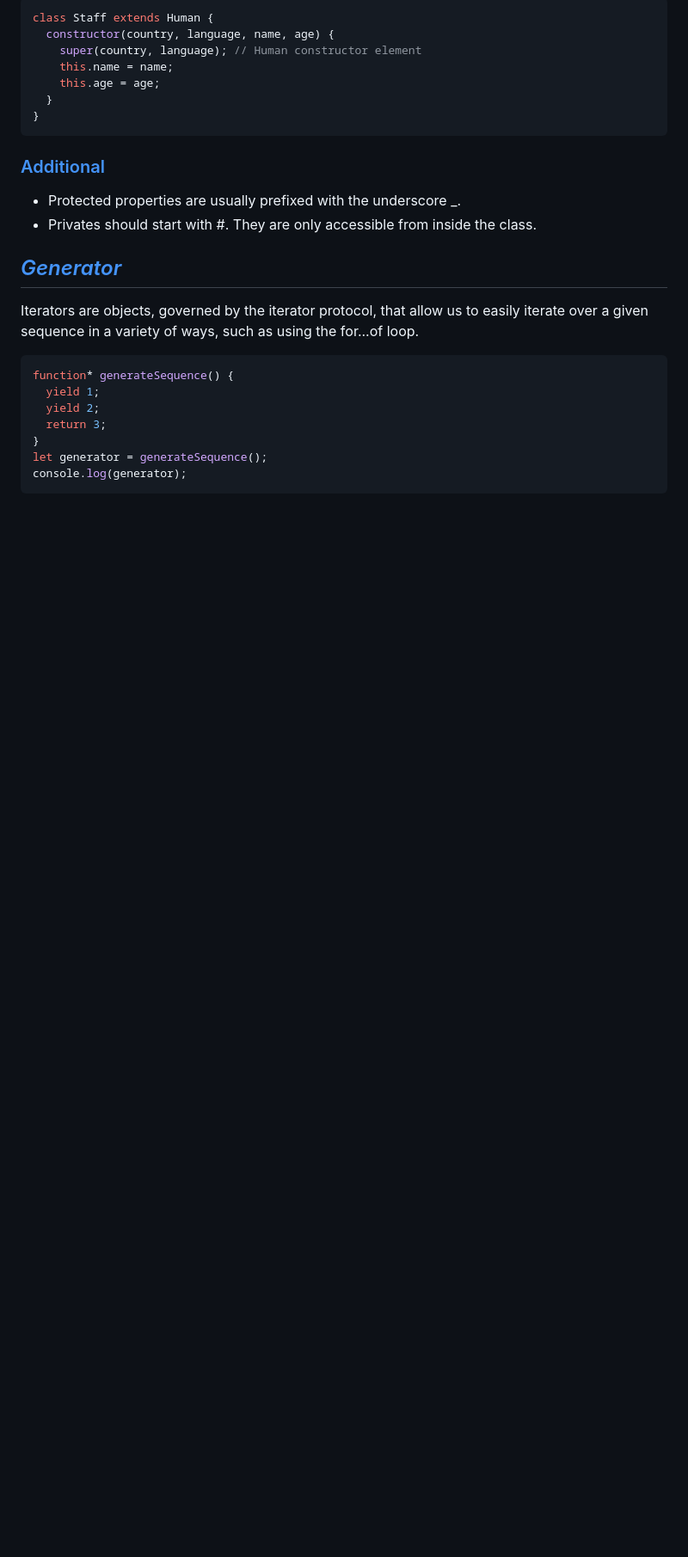
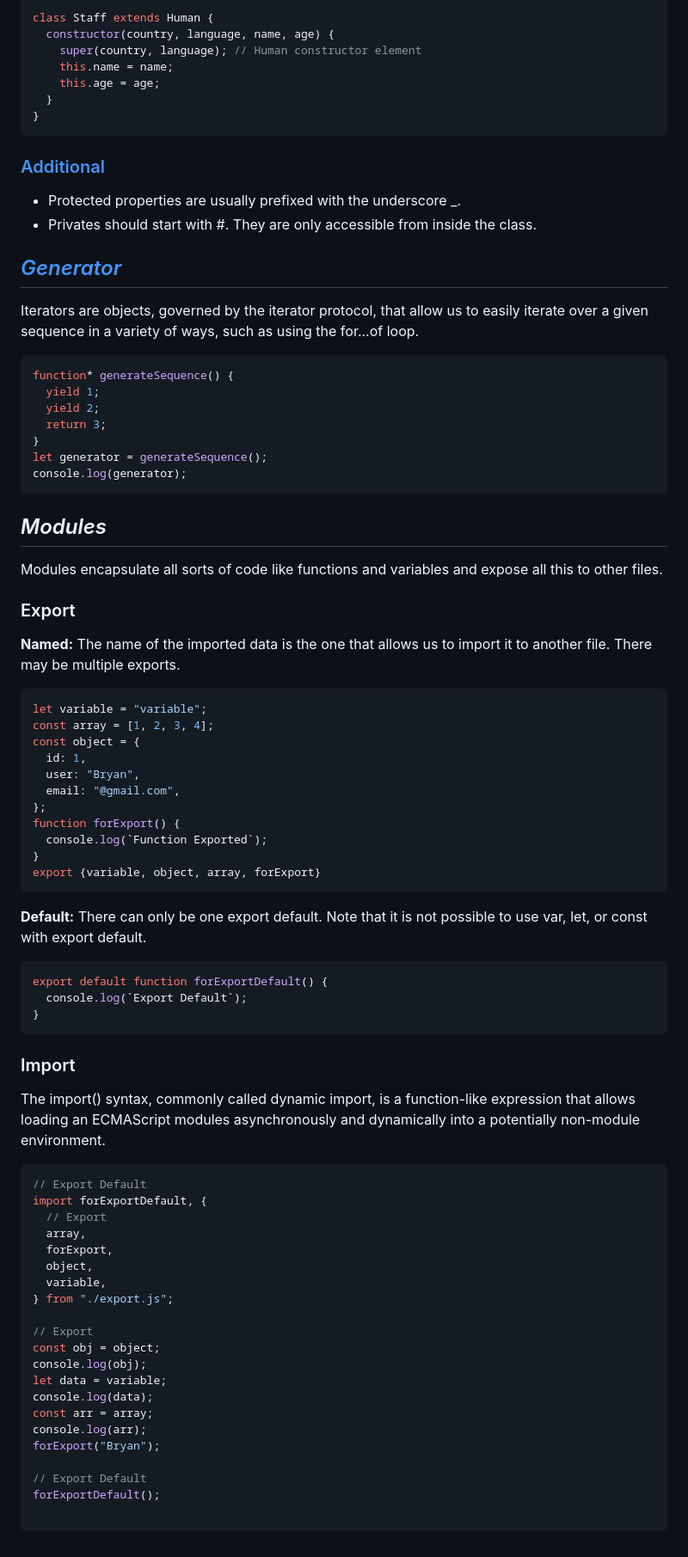
Before and after one commit to BryanGrandon/JavaScript-Notes, a Markdown page: README.md, the part around the change. Shown at 86% size. Drawn GitHub-style; blank space fills up the shorter version.

Commit message:
docs(web):change README.md to add in the modules theme

````diff
--- a/README.md
+++ b/README.md
@@ -506,3 +506,63 @@ function* generateSequence() {
 let generator = generateSequence();
 console.log(generator);
 ```
+
+## _Modules_
+
+Modules encapsulate all sorts of code like functions and variables and expose all this to other files.
+
+### Export
+
+**Named:** The name of the imported data is the one that allows us to import it to another file.
+There may be multiple exports.
+
+```JS
+let variable = "variable";
+const array = [1, 2, 3, 4];
+const object = {
+  id: 1,
+  user: "Bryan",
+  email: "@gmail.com",
+};
+function forExport() {
+  console.log(`Function Exported`);
+}
+export {variable, object, array, forExport}
+```
+
+**Default:** There can only be one export default.
+Note that it is not possible to use var, let, or const with export default.
+
+```JS
+export default function forExportDefault() {
+  console.log(`Export Default`);
+}
+```
+
+### Import
+
+The import() syntax, commonly called dynamic import, is a function-like expression that allows loading an ECMAScript modules asynchronously and dynamically into a potentially non-module environment.
+
+```JS
+// Export Default
+import forExportDefault, {
+  // Export
+  array,
+  forExport,
+  object,
+  variable,
+} from "./export.js";
+
+// Export
+const obj = object;
+console.log(obj);
+let data = variable;
+console.log(data);
+const arr = array;
+console.log(arr);
+forExport("Bryan");
+
+// Export Default
+forExportDefault();
+
+```
````
